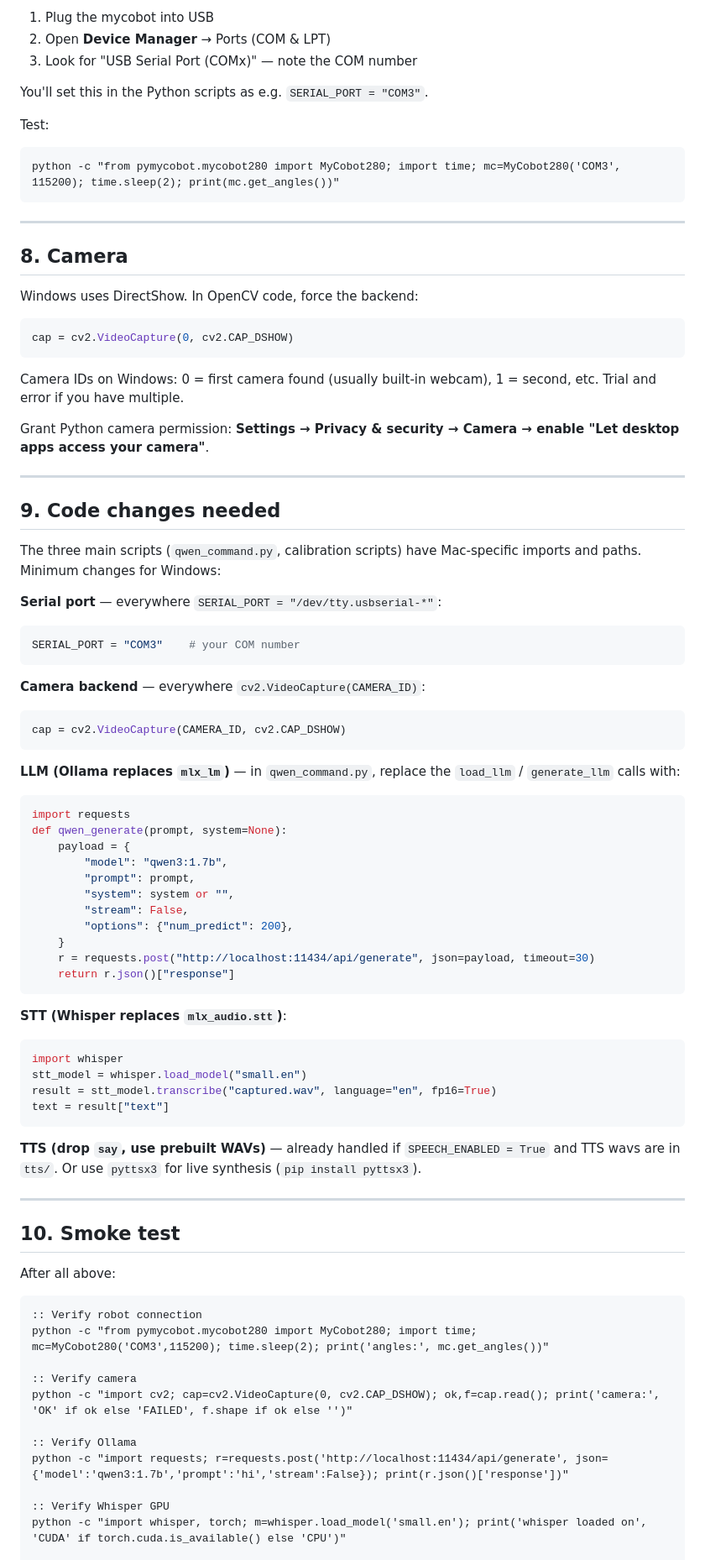
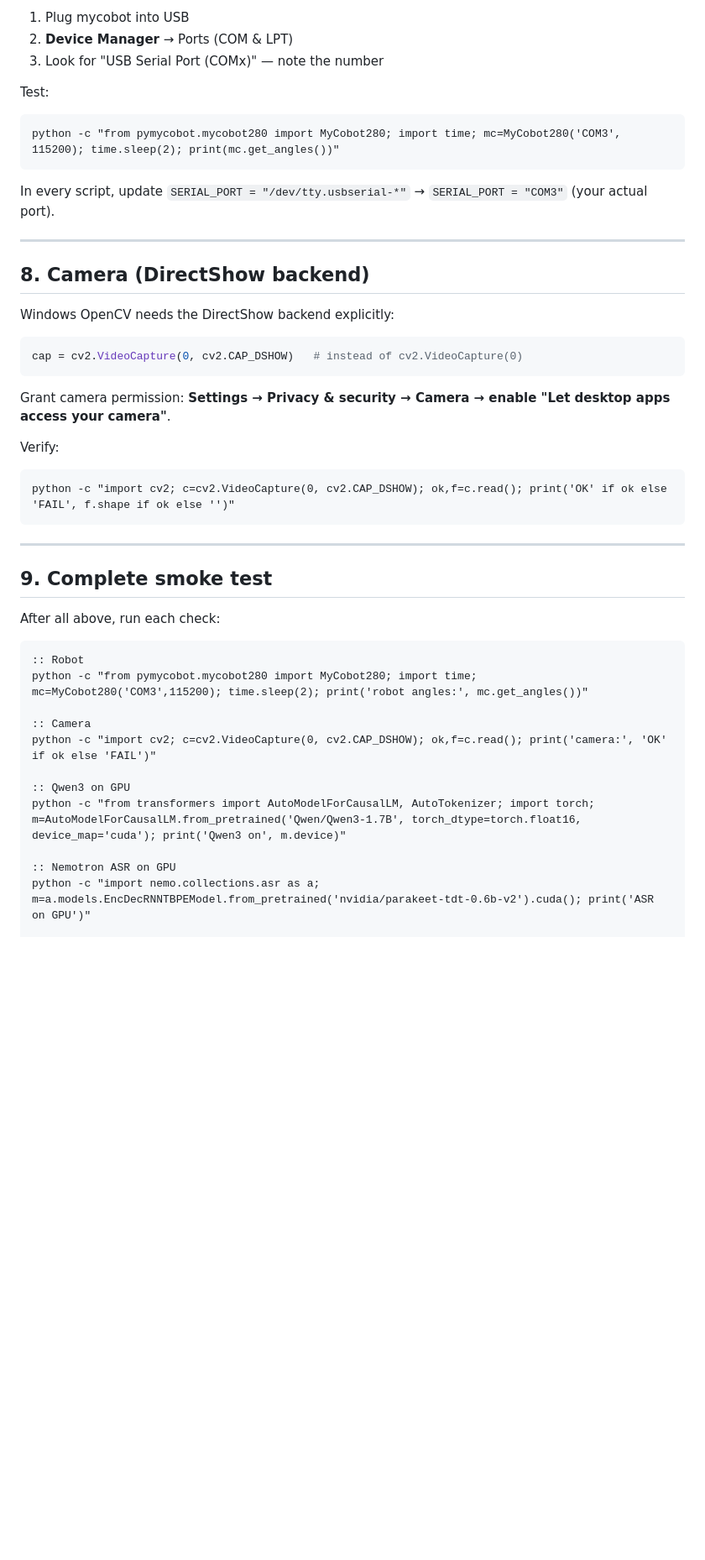
Before and after one commit to vhp8rc7p/hackster, a Markdown page: local-ai-robot-arm/INSTALL_WINDOWS.md, the part around one of its changes. Shown at 84% size. Drawn GitHub-style; blank space fills up the shorter version.

Commit message:
Rewrite Windows guide — keep Qwen3 + Nemotron via HF/NeMo instead of Ollama/Whisper

````diff
--- a/local-ai-robot-arm/INSTALL_WINDOWS.md
+++ b/local-ai-robot-arm/INSTALL_WINDOWS.md
@@ -117,92 +160,48 @@ On Windows, mycobot shows up as `COM3`, `COM4`, etc. Find it:
 
-1. Plug the mycobot into USB
-2. Open **Device Manager** → Ports (COM & LPT)
-3. Look for "USB Serial Port (COMx)" — note the COM number
-
-You'll set this in the Python scripts as e.g. `SERIAL_PORT = "COM3"`.
+1. Plug mycobot into USB
+2. **Device Manager** → Ports (COM & LPT)
+3. Look for "USB Serial Port (COMx)" — note the number
 
 Test:
 ```cmd
 python -c "from pymycobot.mycobot280 import MyCobot280; import time; mc=MyCobot280('COM3', 115200); time.sleep(2); print(mc.get_angles())"
 ```
 
----
-
-## 8. Camera
-
-Windows uses DirectShow. In OpenCV code, force the backend:
-
-```python
-cap = cv2.VideoCapture(0, cv2.CAP_DSHOW)
-```
-
-Camera IDs on Windows: 0 = first camera found (usually built-in webcam),
-1 = second, etc. Trial and error if you have multiple.
-
-Grant Python camera permission: **Settings → Privacy & security → Camera →
-enable "Let desktop apps access your camera"**.
+In every script, update `SERIAL_PORT = "/dev/tty.usbserial-*"` → `SERIAL_PORT = "COM3"` (your actual port).
 
 ---
 
-## 9. Code changes needed
+## 8. Camera (DirectShow backend)
 
-The three main scripts (`qwen_command.py`, calibration scripts) have
-Mac-specific imports and paths. Minimum changes for Windows:
+Windows OpenCV needs the DirectShow backend explicitly:
 
-**Serial port** — everywhere `SERIAL_PORT = "/dev/tty.usbserial-*"`:
 ```python
-SERIAL_PORT = "COM3"    # your COM number
+cap = cv2.VideoCapture(0, cv2.CAP_DSHOW)   # instead of cv2.VideoCapture(0)
 ```
 
-**Camera backend** — everywhere `cv2.VideoCapture(CAMERA_ID)`:
-```python
-cap = cv2.VideoCapture(CAMERA_ID, cv2.CAP_DSHOW)
+Grant camera permission: **Settings → Privacy & security → Camera → enable "Let desktop apps access your camera"**.
+
+Verify:
+```cmd
+python -c "import cv2; c=cv2.VideoCapture(0, cv2.CAP_DSHOW); ok,f=c.read(); print('OK' if ok else 'FAIL', f.shape if ok else '')"
 ```
-
-**LLM (Ollama replaces `mlx_lm`)** — in `qwen_command.py`, replace the
-`load_llm` / `generate_llm` calls with:
-```python
-import requests
-def qwen_generate(prompt, system=None):
-    payload = {
-        "model": "qwen3:1.7b",
-        "prompt": prompt,
-        "system": system or "",
-        "stream": False,
-        "options": {"num_predict": 200},
-    }
-    r = requests.post("http://localhost:11434/api/generate", json=payload, timeout=30)
-    return r.json()["response"]
-```
-
-**STT (Whisper replaces `mlx_audio.stt`)**:
-```python
-import whisper
-stt_model = whisper.load_model("small.en")
-result = stt_model.transcribe("captured.wav", language="en", fp16=True)
-text = result["text"]
-```
-
-**TTS (drop `say`, use prebuilt WAVs)** — already handled if
-`SPEECH_ENABLED = True` and TTS wavs are in `tts/`. Or use `pyttsx3` for
-live synthesis (`pip install pyttsx3`).
 
 ---
 
-## 10. Smoke test
+## 9. Complete smoke test
 
-After all above:
+After all above, run each check:
 
 ```cmd
-:: Verify robot connection
-python -c "from pymycobot.mycobot280 import MyCobot280; import time; mc=MyCobot280('COM3',115200); time.sleep(2); print('angles:', mc.get_angles())"
+:: Robot
+python -c "from pymycobot.mycobot280 import MyCobot280; import time; mc=MyCobot280('COM3',115200); time.sleep(2); print('robot angles:', mc.get_angles())"
 
-:: Verify camera
-python -c "import cv2; cap=cv2.VideoCapture(0, cv2.CAP_DSHOW); ok,f=cap.read(); print('camera:', 'OK' if ok else 'FAILED', f.shape if ok else '')"
+:: Camera
+python -c "import cv2; c=cv2.VideoCapture(0, cv2.CAP_DSHOW); ok,f=c.read(); print('camera:', 'OK' if ok else 'FAIL')"
 
-:: Verify Ollama
-python -c "import requests; r=requests.post('http://localhost:11434/api/generate', json={'model':'qwen3:1.7b','prompt':'hi','stream':False}); print(r.json()['response'])"
+:: Qwen3 on GPU
+python -c "from transformers import AutoModelForCausalLM, AutoTokenizer; import torch; m=AutoModelForCausalLM.from_pretrained('Qwen/Qwen3-1.7B', torch_dtype=torch.float16, device_map='cuda'); print('Qwen3 on', m.device)"
 
-:: Verify Whisper GPU
-python -c "import whisper, torch; m=whisper.load_model('small.en'); print('whisper loaded on', 'CUDA' if torch.cuda.is_available() else 'CPU')"
+:: Nemotron ASR on GPU
+python -c "import nemo.collections.asr as a; m=a.models.EncDecRNNTBPEModel.from_pretrained('nvidia/parakeet-tdt-0.6b-v2').cuda(); print('ASR on GPU')"
 
````
Also changed, not shown: other parts of local-ai-robot-arm/INSTALL_WINDOWS.md (+132 -65 lines).
